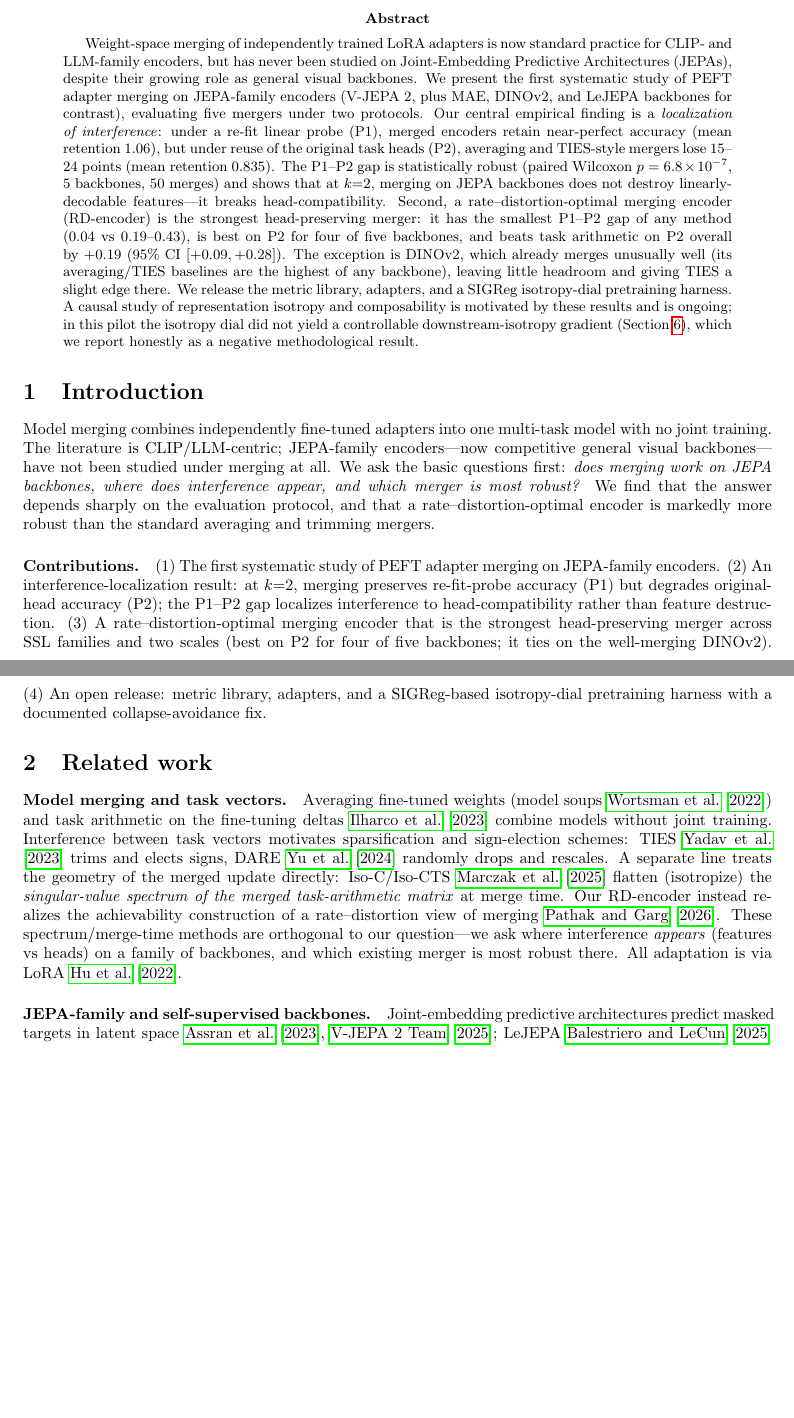
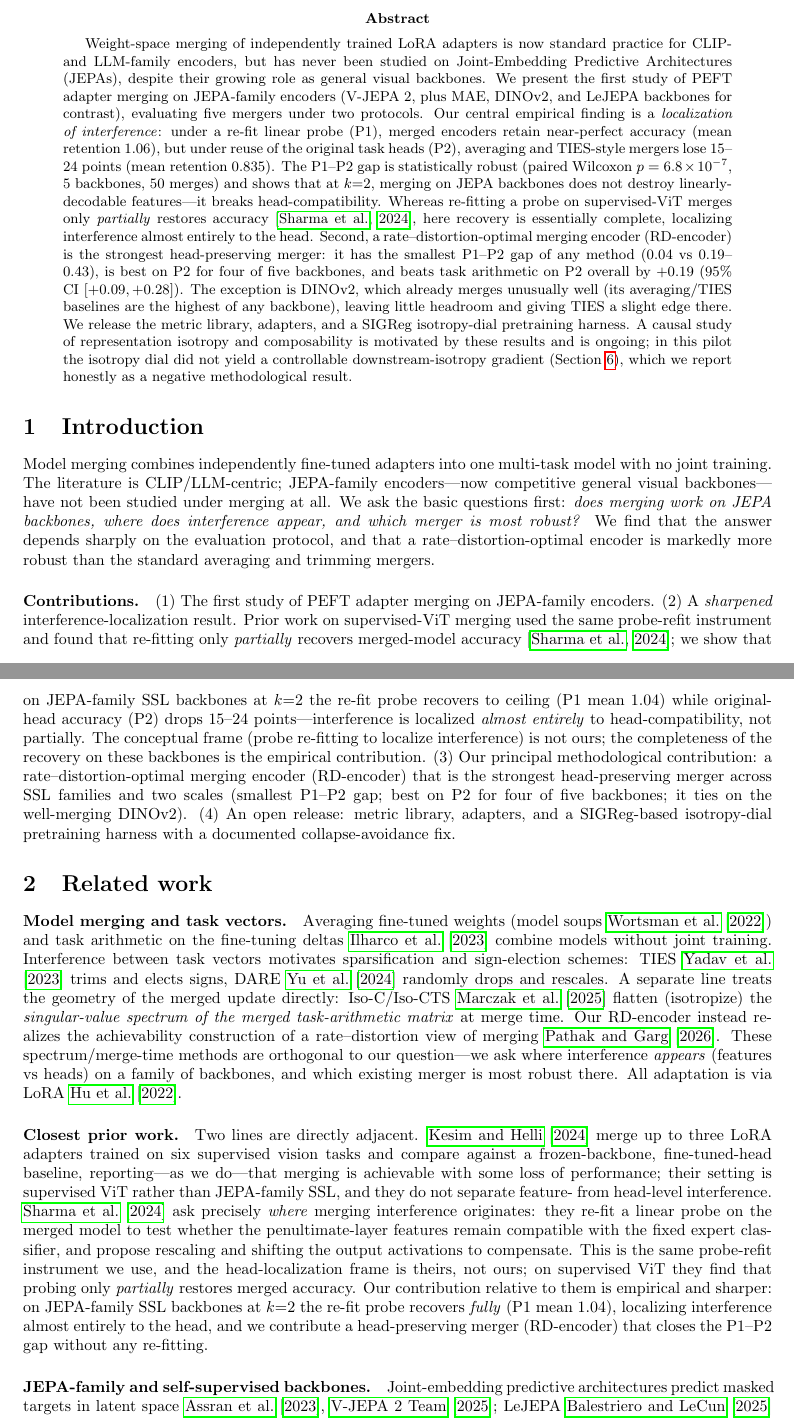
Before and after one commit to K144U/jepa-adapter-merging, a LaTeX paper (paper/main.tex): two parts of pages 1 and 2 of 6, joined at a grey line, cut so that both start at the same text, the shorter picture padded with empty space. Compiled offline with pdfLaTeX.

Commit message:
paper: cite and position against Non-Local Merging + Multi-LoRA-Vision priors
Reframe contribution (2) from 'we discover head-localization' to 'recovery is
complete at k=2 on SSL backbones, vs partial recovery in prior supervised-ViT
work (Sharma et al. 2410.12766)'. Add Kesim et al. (2411.14064) as the
LoRA-merging-on-vision setting prior. Soften 'first systematic study' to
'first study'; foreground RD-encoder as the principal novel artifact.

```diff
--- a/paper/main.tex
+++ b/paper/main.tex
@@ -19,7 +19,7 @@
 Weight-space merging of independently trained LoRA adapters is now standard
 practice for CLIP- and LLM-family encoders, but has never been studied on
 Joint-Embedding Predictive Architectures (JEPAs), despite their growing role
-as general visual backbones. We present the first systematic study of PEFT
+as general visual backbones. We present the first study of PEFT
 adapter merging on JEPA-family encoders (V-JEPA~2, plus MAE, DINOv2, and
 LeJEPA backbones for contrast), evaluating five mergers under two protocols.
 Our central empirical finding is a \emph{localization of interference}: under
@@ -29,7 +29,10 @@ averaging and TIES-style mergers lose $15$--$24$ points (mean retention
 $0.835$). The P1--P2 gap is statistically robust (paired Wilcoxon
 $p=6.8\times10^{-7}$, $5$ backbones, $50$ merges) and shows that at $k{=}2$,
 merging on JEPA backbones does not destroy linearly-decodable features---it
-breaks head-compatibility. Second, a rate--distortion-optimal merging encoder
+breaks head-compatibility. Whereas re-fitting a probe on supervised-ViT
+merges only \emph{partially} restores accuracy~\citep{sharma2024nonlocal},
+here recovery is essentially complete, localizing interference almost
+entirely to the head. Second, a rate--distortion-optimal merging encoder
 (RD-encoder) is the strongest head-preserving merger: it has the smallest
 P1--P2 gap of any method ($0.04$ vs $0.19$--$0.43$), is best on P2 for four
 of five backbones, and beats task arithmetic on P2 overall by $+0.19$ (95\%
@@ -54,15 +57,22 @@ protocol, and that a rate--distortion-optimal encoder is markedly more robust
 than the standard averaging and trimming mergers.
 
 \paragraph{Contributions.}
-(1) The first systematic study of PEFT adapter merging on JEPA-family
-encoders. (2) An interference-localization result: at $k{=}2$, merging
-preserves re-fit-probe accuracy (P1) but degrades original-head accuracy
-(P2); the P1--P2 gap localizes interference to head-compatibility rather than
-feature destruction. (3) A rate--distortion-optimal merging encoder that is
-the strongest head-preserving merger across SSL families and two scales (best
-on P2 for four of five backbones; it ties on the well-merging DINOv2). (4) An
-open release: metric library, adapters, and a SIGReg-based isotropy-dial
-pretraining harness with a documented collapse-avoidance fix.
+(1) The first study of PEFT adapter merging on JEPA-family encoders.
+(2) A \emph{sharpened} interference-localization result. Prior work on
+supervised-ViT merging used the same probe-refit instrument and found that
+re-fitting only \emph{partially} recovers merged-model
+accuracy~\citep{sharma2024nonlocal}; we show that on JEPA-family SSL backbones
+at $k{=}2$ the re-fit probe recovers to ceiling (P1 mean $1.04$) while
+original-head accuracy (P2) drops $15$--$24$ points---interference is
+localized \emph{almost entirely} to head-compatibility, not partially. The
+conceptual frame (probe re-fitting to localize interference) is not ours; the
+completeness of the recovery on these backbones is the empirical
+contribution. (3) Our principal methodological contribution: a
+rate--distortion-optimal merging encoder (RD-encoder) that is the strongest
+head-preserving merger across SSL families and two scales (smallest P1--P2
+gap; best on P2 for four of five backbones; it ties on the well-merging
+DINOv2). (4) An open release: metric library, adapters, and a SIGReg-based
+isotropy-dial pretraining harness with a documented collapse-avoidance fix.
 
 \section{Related work}
 \paragraph{Model merging and task vectors.} Averaging fine-tuned weights
@@ -79,6 +89,23 @@ merging~\cite{pathak2026rdmerge}. These spectrum/merge-time methods are
 orthogonal to our question---we ask where interference \emph{appears}
 (features vs heads) on a family of backbones, and which existing merger is
 most robust there. All adaptation is via LoRA~\cite{hu2022lora}.
+\paragraph{Closest prior work.} Two lines are directly adjacent.
+\citet{kesim2024multilora} merge up to three LoRA adapters trained on six
+supervised vision tasks and compare against a frozen-backbone,
+fine-tuned-head baseline, reporting---as we do---that merging is achievable
+with some loss of performance; their setting is supervised ViT rather than
+JEPA-family SSL, and they do not separate feature- from head-level
+interference. \citet{sharma2024nonlocal} ask precisely \emph{where} merging
+interference originates: they re-fit a linear probe on the merged model to
+test whether the penultimate-layer features remain compatible with the fixed
+expert classifier, and propose rescaling and shifting the output activations
+to compensate. This is the same probe-refit instrument we use, and the
+head-localization frame is theirs, not ours; on supervised ViT they find that
+probing only \emph{partially} restores merged accuracy. Our contribution
+relative to them is empirical and sharper: on JEPA-family SSL backbones at
+$k{=}2$ the re-fit probe recovers \emph{fully} (P1 mean $1.04$), localizing
+interference almost entirely to the head, and we contribute a head-preserving
+merger (RD-encoder) that closes the P1--P2 gap without any re-fitting.
 \paragraph{JEPA-family and self-supervised backbones.} Joint-embedding
 predictive architectures predict masked targets in latent
 space~\cite{assran2023ijepa,assran2025vjepa2}; LeJEPA~\cite{balestriero2025lejepa}
```
Also changed, not shown: paper/refs.bib (+16 -0 lines), paper/main.tex (9 more changed lines), 1 other file.
